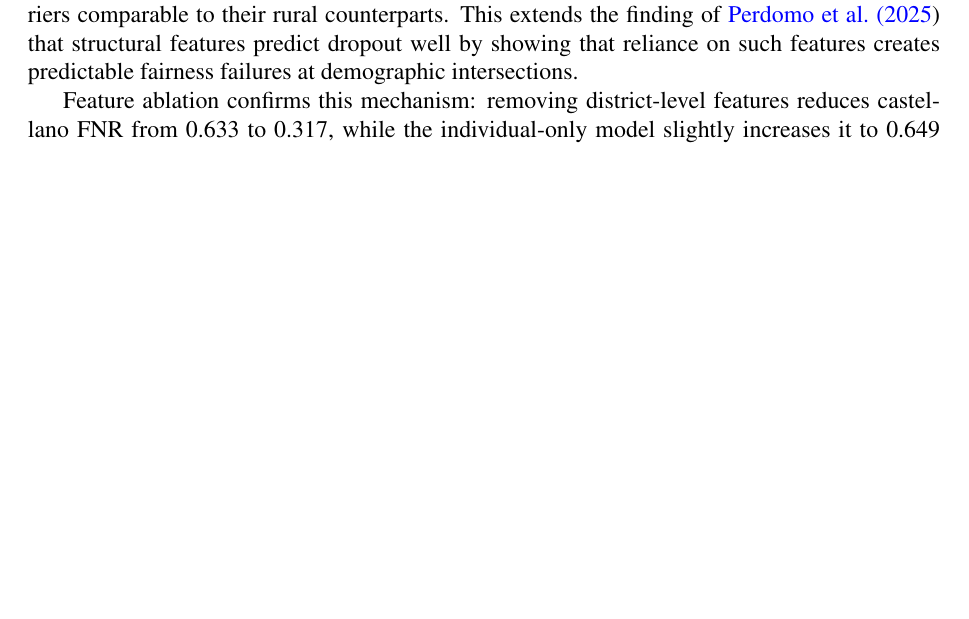
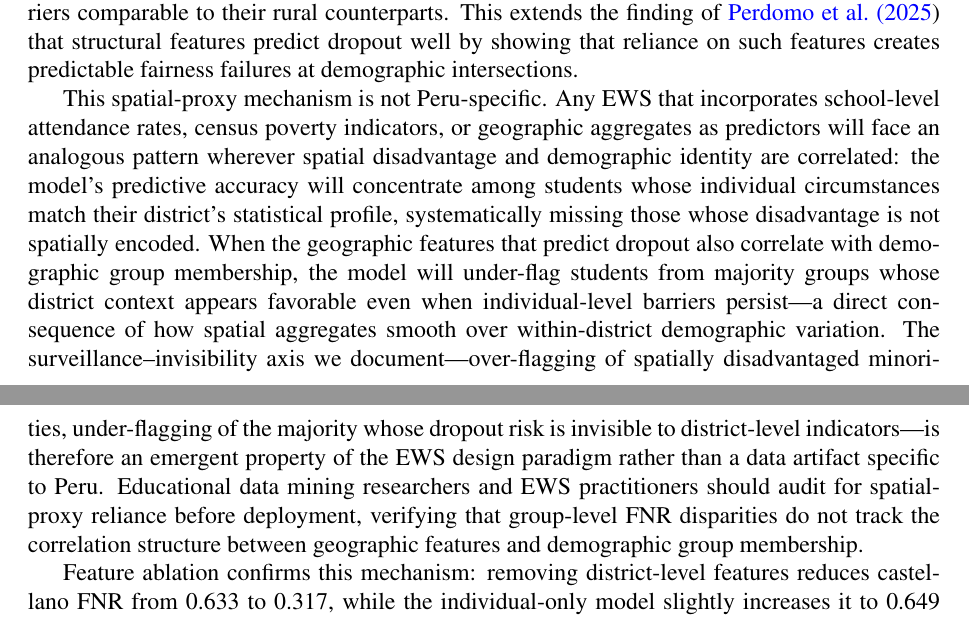
Before and after one commit to Enriquefft/Alerta-Escuela-Equity-Audit, a LaTeX document (paper/main.tex): part of page 12 of 25 before the commit and two parts of pages 12 and 13 of 26 after it, the two joined at a grey line, cut so that both start at the same text, the shorter picture padded with empty space. Compiled offline with pdfLaTeX.

Commit message:
feat(31-03): add EWS generalization paragraph in Discussion (FRAME-03)
- New paragraph after perdomo2023difficult spatial-proxy paragraph
- Generalizes surveillance-invisibility axis to any EWS using geographic/structural aggregates
- 5 sentences: mechanism not Peru-specific, structural signature, axis as emergent property, EDM implication
- No specific deployed EWS named; no new citations added
- Paper compiles cleanly at 26 pages (0 errors)

```diff
--- a/paper/main.tex
+++ b/paper/main.tex
@@ -257,6 +257,8 @@ The top 5 SHAP features have zero overlap with the top 5 logistic regression fea
 
 SHAP analysis reveals that nightlight intensity, district-level dropout rates, and census literacy rates collectively encode the spatial concentration of disadvantage, creating systematic blind spots for populations that do not match spatial stereotypes. Urban indigenous students exemplify this failure: they reside in areas with favorable spatial indicators yet face educational barriers comparable to their rural counterparts. This extends the finding of \citeN{perdomo2023difficult} that structural features predict dropout well by showing that reliance on such features creates predictable fairness failures at demographic intersections.
 
+This spatial-proxy mechanism is not Peru-specific. Any EWS that incorporates school-level attendance rates, census poverty indicators, or geographic aggregates as predictors will face an analogous pattern wherever spatial disadvantage and demographic identity are correlated: the model's predictive accuracy will concentrate among students whose individual circumstances match their district's statistical profile, systematically missing those whose disadvantage is not spatially encoded. When the geographic features that predict dropout also correlate with demographic group membership, the model will under-flag students from majority groups whose district context appears favorable even when individual-level barriers persist---a direct consequence of how spatial aggregates smooth over within-district demographic variation. The surveillance--invisibility axis we document---over-flagging of spatially disadvantaged minorities, under-flagging of the majority whose dropout risk is invisible to district-level indicators---is therefore an emergent property of the EWS design paradigm rather than a data artifact specific to Peru. Educational data mining researchers and EWS practitioners should audit for spatial-proxy reliance before deployment, verifying that group-level FNR disparities do not track the correlation structure between geographic features and demographic group membership.
+
 Feature ablation confirms this mechanism: removing district-level features reduces castellano FNR from 0.633 to 0.317, while the individual-only model slightly increases it to 0.649 (Table~\ref{tab:ablation}, Appendix~\ref{sec:appendix_tables}). Castellano speakers have the highest FNR in all three variants, confirming their invisibility is not an artifact of a particular feature set.
 
 A second robustness check reinforces this conclusion: expanding the feature set from 25 to 31 variables---adding overage-for-grade and interaction features motivated by education dropout literature---improves all five models' PR-AUC by 9--14\% but slightly \emph{increases} castellano FNR from 0.633 to 0.663. That better prediction does not reduce the FNR gap, and indeed marginally widens it, demonstrates that the castellano invisibility pattern is a structural consequence of spatial proxy reliance, not a feature-engineering artifact.
```
Also changed, not shown: paper/main.pdf.
